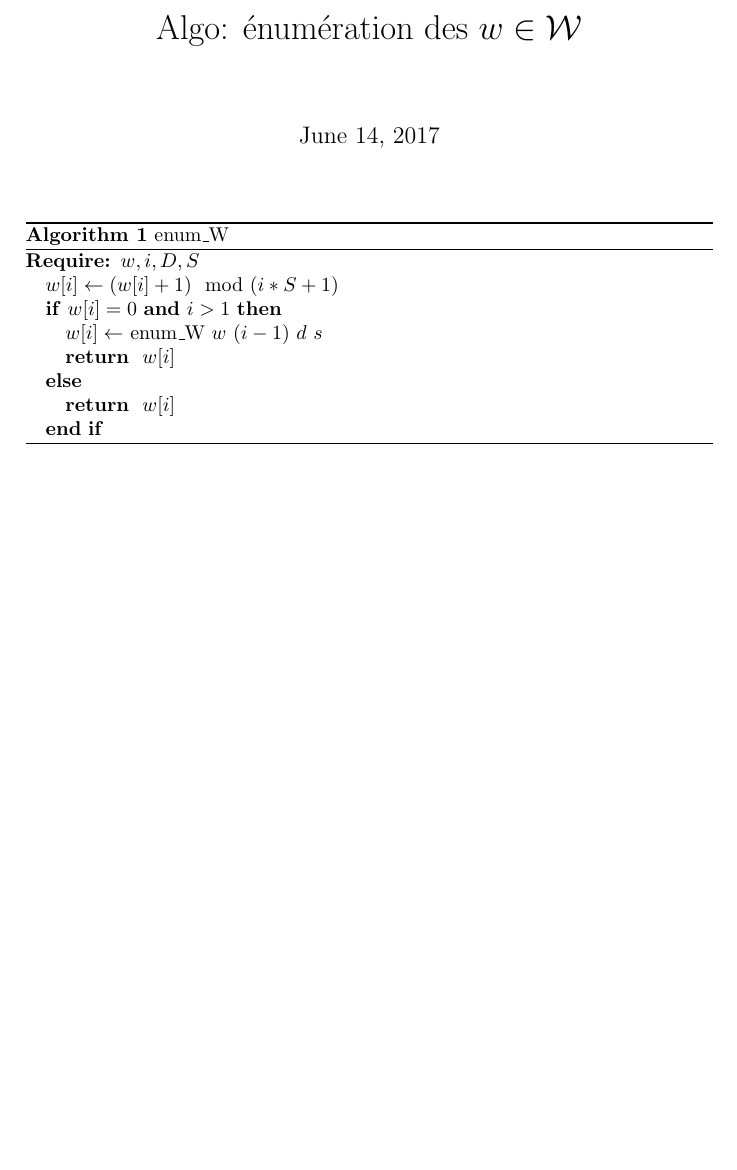
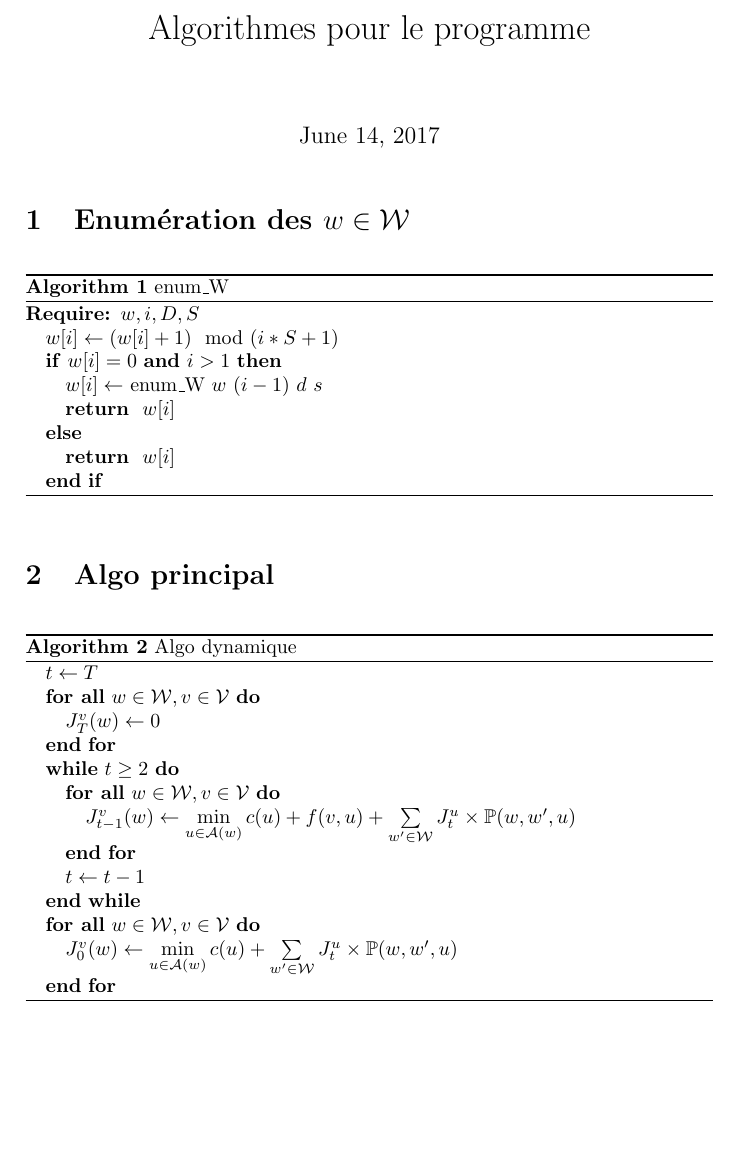
Before and after one commit to rebiscov/Stage, a LaTeX document (prg/docs/algo.tex): part of the page, cut at the place of the change, the shorter picture padded with empty space. Compiled offline with pdfLaTeX.

Commit message:
adding the general algoritm

```diff
--- a/prg/docs/algo.tex
+++ b/prg/docs/algo.tex
@@ -6,13 +6,17 @@
 \usepackage{graphicx}
 \newcommand{\Q}{\mathbb{Q}}
 \newcommand{\N}{\mathbb{N}}
+\newcommand{\Prob}{\mathbb{P}}
 \newcommand{\W}{\mathcal{W}}
 \newcommand{\V}{\mathcal{V}}
+\newcommand{\A}{\mathcal{A}}
 \usepackage{algorithm}
 \usepackage{algorithmic}
-\title{Algo: énumération des $w\in\W$}
+\title{Algorithmes pour le programme}
 \begin{document}
 \maketitle
+
+\section{Enumération des $w\in\W$}
 
 \begin{algorithm}
   \caption{enum\_W}
@@ -27,4 +31,26 @@
     \ENDIF
   \end{algorithmic}
 \end{algorithm}
+
+\section{Algo principal}
+
+\begin{algorithm}
+  \caption{Algo dynamique}
+  \begin{algorithmic}
+    \STATE $t\leftarrow T$
+    \FORALL{$w\in\W,v\in\V$}
+    \STATE $J_T^v(w)\leftarrow0$
+    \ENDFOR
+    \WHILE{$t\geq2$}
+    \FORALL{$w\in\W,v\in\V$}
+    \STATE $J_{t-1}^v(w)\leftarrow \min\limits_{u\in\A(w)} c(u)+f(v,u)+\sum\limits_{w'\in\W}J_t^u\times\Prob(w,w',u)$
+    \ENDFOR
+    \STATE $t\leftarrow t-1$
+    \ENDWHILE
+    \FORALL{$w\in\W,v\in\V$}
+    \STATE $J_0^v(w)\leftarrow\min\limits_{u\in\A(w)} c(u)+\sum\limits_{w'\in\W}J_t^u\times\Prob(w,w',u)$
+    \ENDFOR
+  \end{algorithmic}
+\end{algorithm}
+
 \end{document}
```
